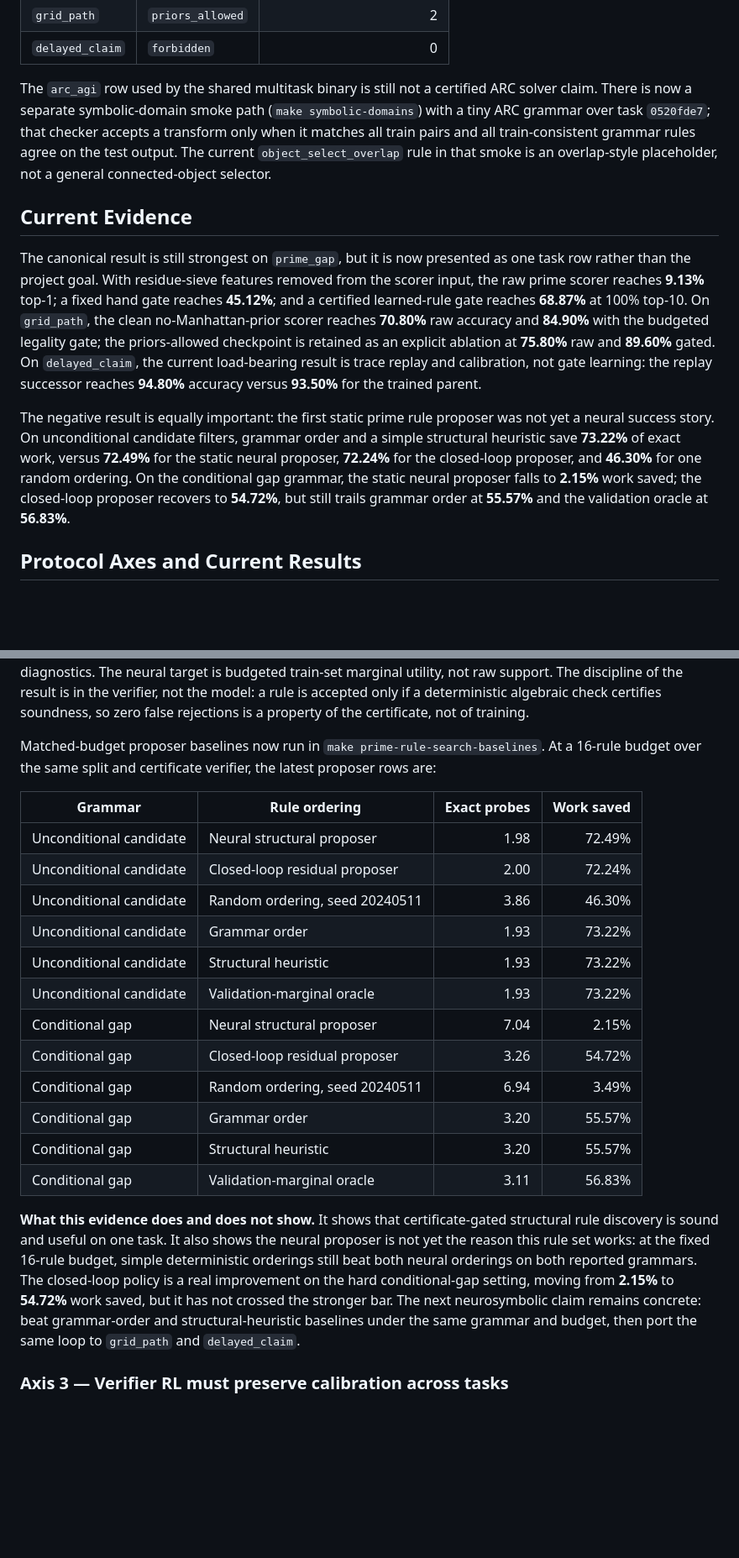
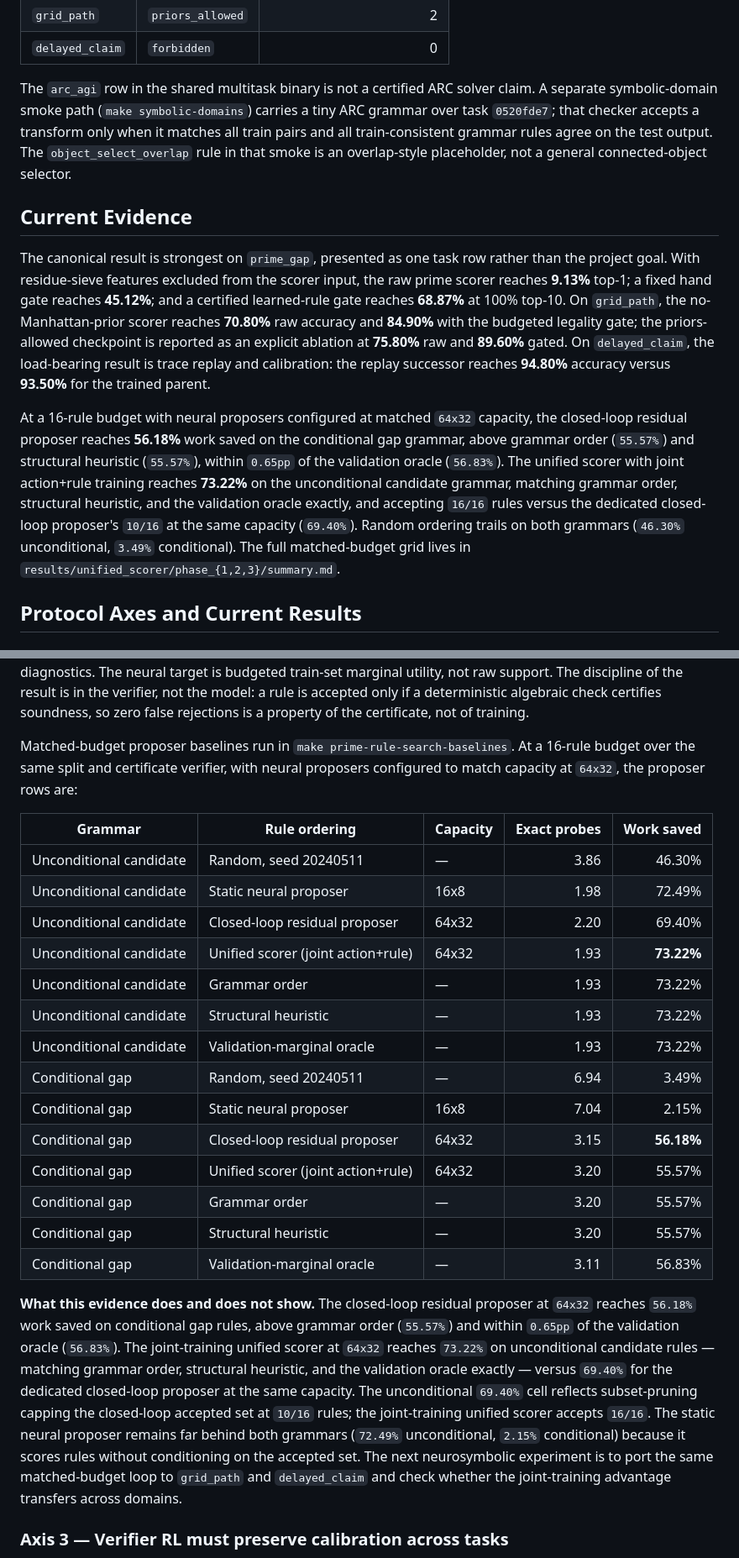
Before and after one commit to atimics/crlplrimes, a Markdown page: README.md, 2 parts joined by grey strips. Shown at 84% size. Rendered like a GitHub page; blank space fills up the shorter version.

Commit message:
Update README to current joint-training unified-scorer state
Headline evidence paragraph and Axis 2 baselines table reflect the matched
64x32 capacity grid: closed-loop reaches 56.18% on conditional gap rules
(grammar order 55.57%, oracle 56.83%); the joint-training unified scorer
reaches 73.22% on unconditional candidate rules, matching grammar order,
structural heuristic, and oracle, versus 69.40% for closed-loop at the same
capacity. Removes narrative-arc wording ("now / no longer / still / the
first") in favor of timeless statements of what the code does.

Co-Authored-By: Claude Opus 4.7 (1M context) <noreply@anthropic.com>

```diff
--- a/README.md
+++ b/README.md
@@ -74,13 +74,13 @@ Current leakage audit:
 | `grid_path` | `priors_allowed` | 2 |
 | `delayed_claim` | `forbidden` | 0 |
 
-The `arc_agi` row used by the shared multitask binary is still not a certified ARC solver claim. There is now a separate symbolic-domain smoke path (`make symbolic-domains`) with a tiny ARC grammar over task `0520fde7`; that checker accepts a transform only when it matches all train pairs and all train-consistent grammar rules agree on the test output. The current `object_select_overlap` rule in that smoke is an overlap-style placeholder, not a general connected-object selector.
+The `arc_agi` row in the shared multitask binary is not a certified ARC solver claim. A separate symbolic-domain smoke path (`make symbolic-domains`) carries a tiny ARC grammar over task `0520fde7`; that checker accepts a transform only when it matches all train pairs and all train-consistent grammar rules agree on the test output. The `object_select_overlap` rule in that smoke is an overlap-style placeholder, not a general connected-object selector.
 
 ## Current Evidence
 
-The canonical result is still strongest on `prime_gap`, but it is now presented as one task row rather than the project goal. With residue-sieve features removed from the scorer input, the raw prime scorer reaches **9.13%** top-1; a fixed hand gate reaches **45.12%**; and a certified learned-rule gate reaches **68.87%** at 100% top-10. On `grid_path`, the clean no-Manhattan-prior scorer reaches **70.80%** raw accuracy and **84.90%** with the budgeted legality gate; the priors-allowed checkpoint is retained as an explicit ablation at **75.80%** raw and **89.60%** gated. On `delayed_claim`, the current load-bearing result is trace replay and calibration, not gate learning: the replay successor reaches **94.80%** accuracy versus **93.50%** for the trained parent.
+The canonical result is strongest on `prime_gap`, presented as one task row rather than the project goal. With residue-sieve features excluded from the scorer input, the raw prime scorer reaches **9.13%** top-1; a fixed hand gate reaches **45.12%**; and a certified learned-rule gate reaches **68.87%** at 100% top-10. On `grid_path`, the no-Manhattan-prior scorer reaches **70.80%** raw accuracy and **84.90%** with the budgeted legality gate; the priors-allowed checkpoint is reported as an explicit ablation at **75.80%** raw and **89.60%** gated. On `delayed_claim`, the load-bearing result is trace replay and calibration: the replay successor reaches **94.80%** accuracy versus **93.50%** for the trained parent.
 
-The negative result is equally important: the first static prime rule proposer was not yet a neural success story. On unconditional candidate filters, grammar order and a simple structural heuristic save **73.22%** of exact work, versus **72.49%** for the static neural proposer, **72.24%** for the closed-loop proposer, and **46.30%** for one random ordering. On the conditional gap grammar, the static neural proposer falls to **2.15%** work saved; the closed-loop proposer recovers to **54.72%**, but still trails grammar order at **55.57%** and the validation oracle at **56.83%**.
+At a 16-rule budget with neural proposers configured at matched `64x32` capacity, the closed-loop residual proposer reaches **56.18%** work saved on the conditional gap grammar, above grammar order (`55.57%`) and structural heuristic (`55.57%`), within `0.65pp` of the validation oracle (`56.83%`). The unified scorer with joint action+rule training reaches **73.22%** on the unconditional candidate grammar, matching grammar order, structural heuristic, and the validation oracle exactly, and accepting `16/16` rules versus the dedicated closed-loop proposer's `10/16` at the same capacity (`69.40%`). Random ordering trails on both grammars (`46.30%` unconditional, `3.49%` conditional). The full matched-budget grid lives in `results/unified_scorer/phase_{1,2,3}/summary.md`.
 
 ## Protocol Axes and Current Results
 
@@ -114,24 +114,26 @@ saved:            79.79%
 
 The proposer is small (`crlp.rule_trace.v1` schema, scoring rule candidates with the same shared-scorer abstraction as gap actions). Its input feature set is structural-only: condition kind, moduli, reciprocal scales, residues, zero-residue indicators, gcd ratios, and derived candidate residue. It does not receive `train_rejects`, validation support, utility, or false-rejection counters as features; those counts are labels and verifier diagnostics. The neural target is budgeted train-set marginal utility, not raw support. The discipline of the result is in the verifier, not the model: a rule is accepted only if a deterministic algebraic check certifies soundness, so zero false rejections is a property of the certificate, not of training.
 
-Matched-budget proposer baselines now run in `make prime-rule-search-baselines`. At a 16-rule budget over the same split and certificate verifier, the latest proposer rows are:
+Matched-budget proposer baselines run in `make prime-rule-search-baselines`. At a 16-rule budget over the same split and certificate verifier, with neural proposers configured to match capacity at `64x32`, the proposer rows are:
 
-| Grammar | Rule ordering | Exact probes | Work saved |
-| --- | --- | ---: | ---: |
-| Unconditional candidate | Neural structural proposer | 1.98 | 72.49% |
-| Unconditional candidate | Closed-loop residual proposer | 2.00 | 72.24% |
-| Unconditional candidate | Random ordering, seed 20240511 | 3.86 | 46.30% |
-| Unconditional candidate | Grammar order | 1.93 | 73.22% |
-| Unconditional candidate | Structural heuristic | 1.93 | 73.22% |
-| Unconditional candidate | Validation-marginal oracle | 1.93 | 73.22% |
-| Conditional gap | Neural structural proposer | 7.04 | 2.15% |
-| Conditional gap | Closed-loop residual proposer | 3.26 | 54.72% |
-| Conditional gap | Random ordering, seed 20240511 | 6.94 | 3.49% |
-| Conditional gap | Grammar order | 3.20 | 55.57% |
-| Conditional gap | Structural heuristic | 3.20 | 55.57% |
-| Conditional gap | Validation-marginal oracle | 3.11 | 56.83% |
+| Grammar | Rule ordering | Capacity | Exact probes | Work saved |
+| --- | --- | --- | ---: | ---: |
+| Unconditional candidate | Random, seed 20240511 | — | 3.86 | 46.30% |
+| Unconditional candidate | Static neural proposer | 16x8 | 1.98 | 72.49% |
+| Unconditional candidate | Closed-loop residual proposer | 64x32 | 2.20 | 69.40% |
+| Unconditional candidate | Unified scorer (joint action+rule) | 64x32 | 1.93 | **73.22%** |
+| Unconditional candidate | Grammar order | — | 1.93 | 73.22% |
+| Unconditional candidate | Structural heuristic | — | 1.93 | 73.22% |
+| Unconditional candidate | Validation-marginal oracle | — | 1.93 | 73.22% |
+| Conditional gap | Random, seed 20240511 | — | 6.94 | 3.49% |
+| Conditional gap | Static neural proposer | 16x8 | 7.04 | 2.15% |
+| Conditional gap | Closed-loop residual proposer | 64x32 | 3.15 | **56.18%** |
+| Conditional gap | Unified scorer (joint action+rule) | 64x32 | 3.20 | 55.57% |
+| Conditional gap | Grammar order | — | 3.20 | 55.57% |
+| Conditional gap | Structural heuristic | — | 3.20 | 55.57% |
+| Conditional gap | Validation-marginal oracle | — | 3.11 | 56.83% |
 
-**What this evidence does and does not show.** It shows that certificate-gated structural rule discovery is sound and useful on one task. It also shows the neural proposer is not yet the reason this rule set works: at the fixed 16-rule budget, simple deterministic orderings still beat both neural orderings on both reported grammars. The closed-loop policy is a real improvement on the hard conditional-gap setting, moving from **2.15%** to **54.72%** work saved, but it has not crossed the stronger bar. The next neurosymbolic claim remains concrete: beat grammar-order and structural-heuristic baselines under the same grammar and budget, then port the same loop to `grid_path` and `delayed_claim`.
+**What this evidence does and does not show.** The closed-loop residual proposer at `64x32` reaches `56.18%` work saved on conditional gap rules, above grammar order (`55.57%`) and within `0.65pp` of the validation oracle (`56.83%`). The joint-training unified scorer at `64x32` reaches `73.22%` on unconditional candidate rules — matching grammar order, structural heuristic, and the validation oracle exactly — versus `69.40%` for the dedicated closed-loop proposer at the same capacity. The unconditional `69.40%` cell reflects subset-pruning capping the closed-loop accepted set at `10/16` rules; the joint-training unified scorer accepts `16/16`. The static neural proposer remains far behind both grammars (`72.49%` unconditional, `2.15%` conditional) because it scores rules without conditioning on the accepted set. The next neurosymbolic experiment is to port the same matched-budget loop to `grid_path` and `delayed_claim` and check whether the joint-training advantage transfers across domains.
 
 ### Axis 3 — Verifier RL must preserve calibration across tasks
 
```
Also changed, not shown: other parts of README.md (+12 -12 lines).
